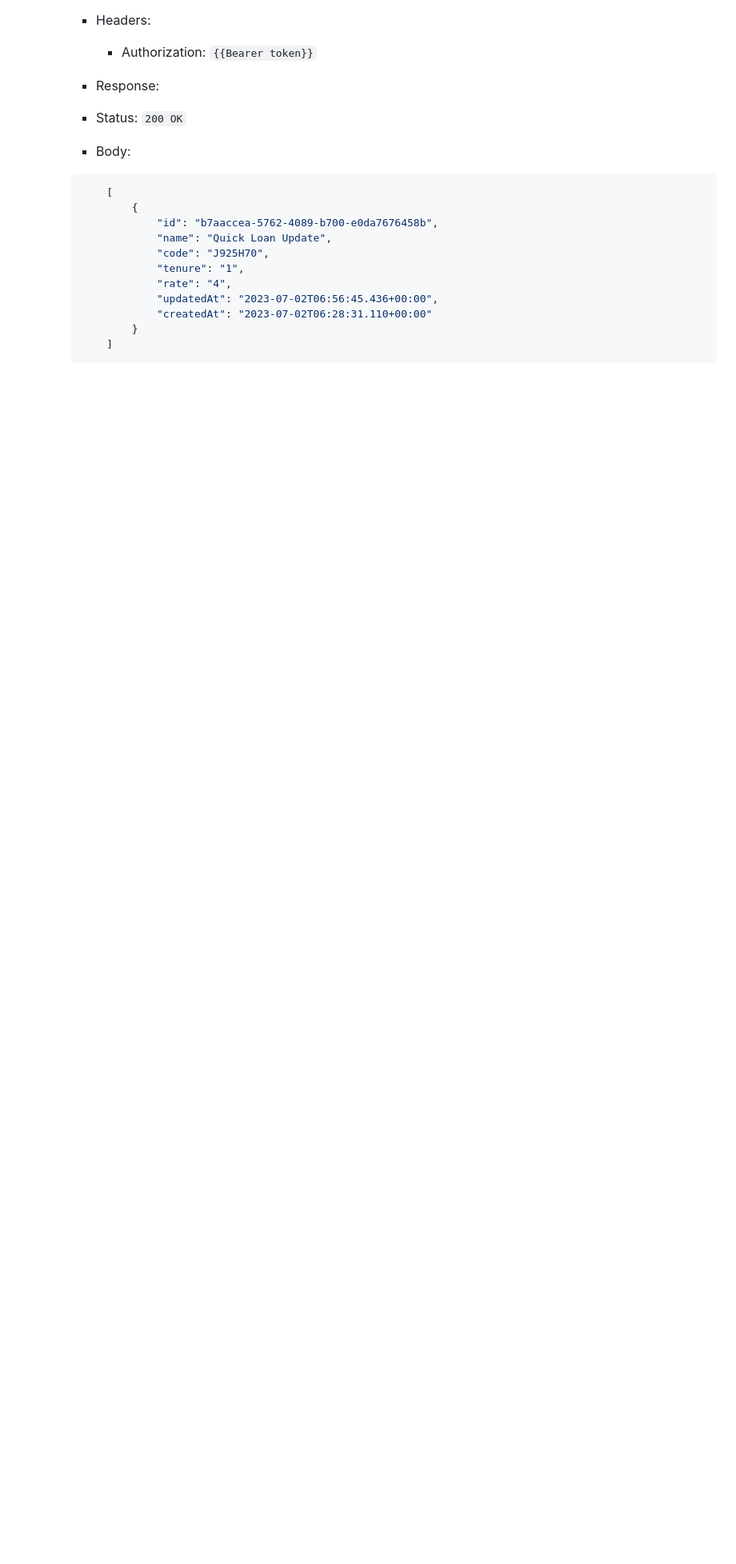
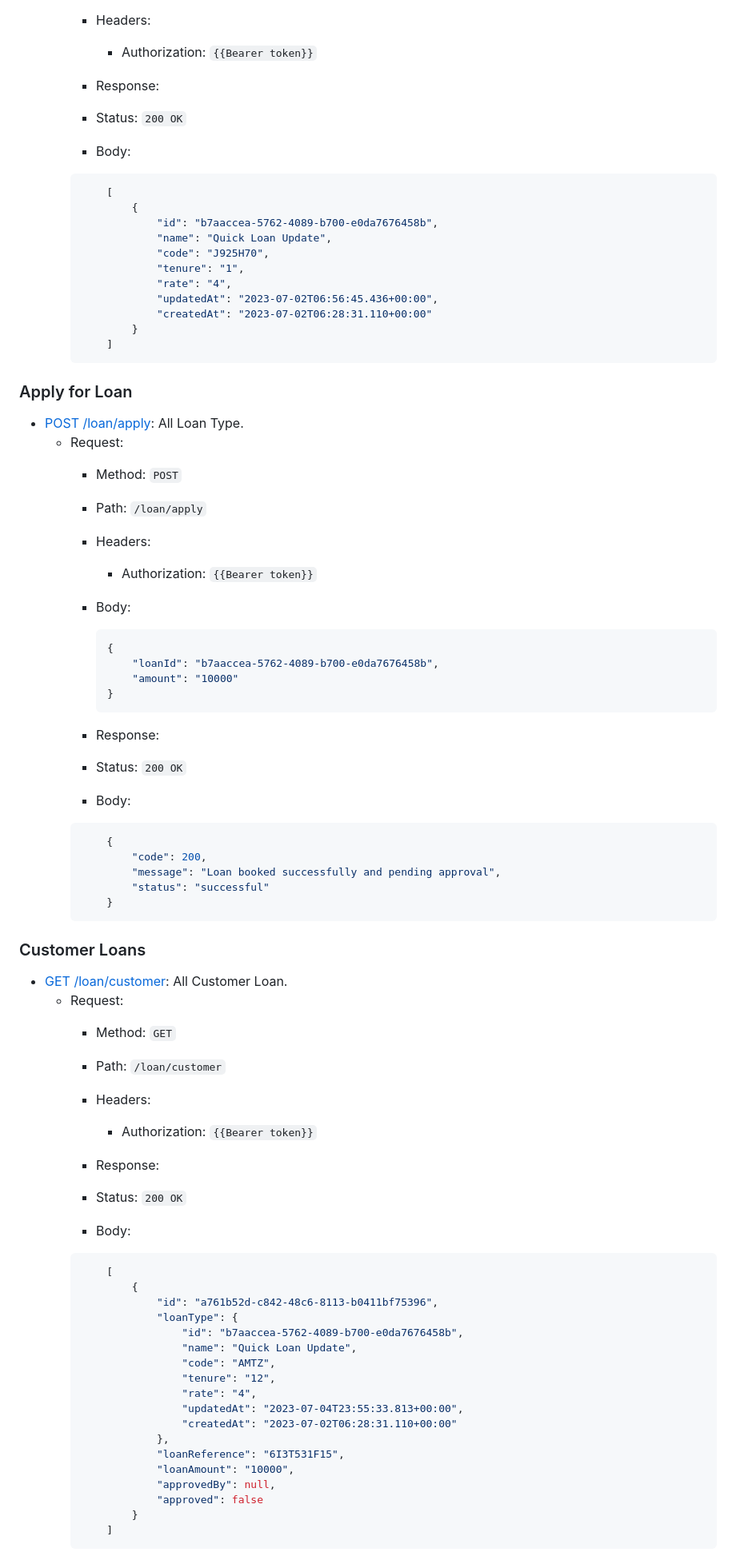
Before and after one commit to finedevsam/fundglide, a Markdown page: README.md, the part around the change printed below. Shown: that part at 80% size. Drawn GitHub-style; blank space fills up the shorter version.

````diff
--- a/README.md
+++ b/README.md
@@ -1263,3 +1266,64 @@ Welcome to the documentation for our REST API. This API provides access to vario
                 }
             ]
         ```
+
+### Apply for Loan
+
+- [POST /loan/apply](#apply-for-loan): All Loan Type.
+     - Request:
+        - Method: `POST`
+        - Path: `/loan/apply`
+        - Headers:
+            - Authorization: `{{Bearer token}}`
+
+        - Body:
+            ```json
+            {
+                "loanId": "b7aaccea-5762-4089-b700-e0da7676458b",
+	            "amount": "10000"
+            }
+            ```
+        - Response:
+        - Status: `200 OK`
+        - Body:
+        ```json
+            {
+                "code": 200,
+                "message": "Loan booked successfully and pending approval",
+                "status": "successful"
+            }
+        ```
+
+### Customer Loans
+
+- [GET /loan/customer](#customer-loan): All Customer Loan.
+     - Request:
+        - Method: `GET`
+        - Path: `/loan/customer`
+        - Headers:
+            - Authorization: `{{Bearer token}}`
+
+        - Response:
+        - Status: `200 OK`
+        - Body:
+        ```json
+            [
+                {
+                    "id": "a761b52d-c842-48c6-8113-b0411bf75396",
+                    "loanType": {
+                        "id": "b7aaccea-5762-4089-b700-e0da7676458b",
+                        "name": "Quick Loan Update",
+                        "code": "AMTZ",
+                        "tenure": "12",
+                        "rate": "4",
+                        "updatedAt": "2023-07-04T23:55:33.813+00:00",
+                        "createdAt": "2023-07-02T06:28:31.110+00:00"
+                    },
+                    "loanReference": "6I3T531F15",
+                    "loanAmount": "10000",
+                    "approvedBy": null,
+                    "approved": false
+                }
+            ]
+        ```
+
````
Also changed, not shown: other parts of README.md (+40 -0 lines).
